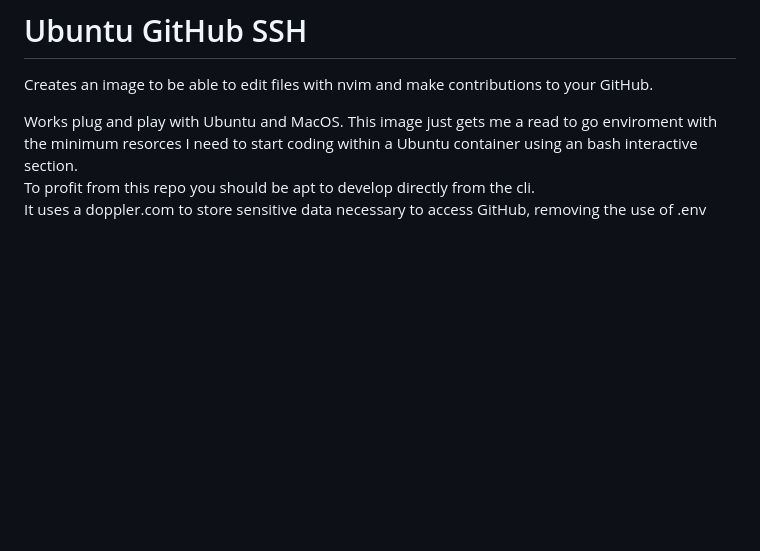
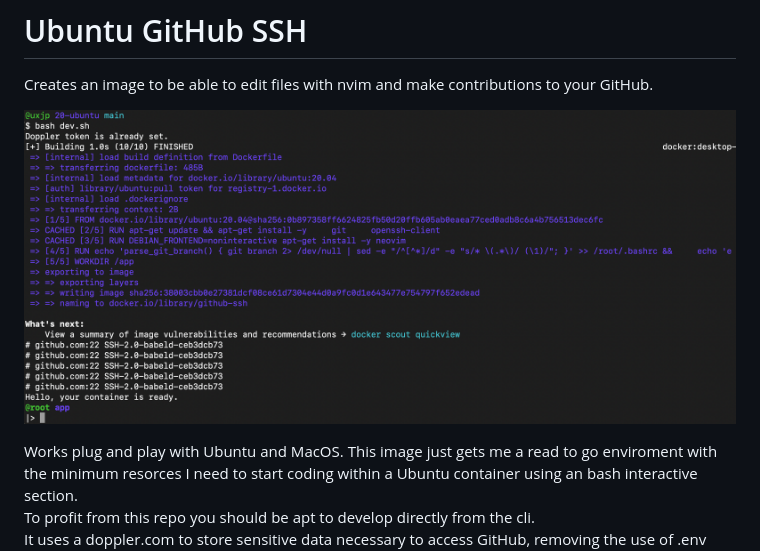
Before and after one commit to uxjp/ready_envs, a Markdown page: 20-ubuntu/README.md, the part around the change. GitHub-like rendering; pictures changed too: 20-ubuntu/images/dev-sh.png (added); blank space fills up the shorter version.

Commit message:
docs(20-ubuntu): add screenshot of dev.sh execution output
- Added a new image `dev-sh.png` to the `images` directory.
- Updated `README.md` to include the screenshot of the `dev.sh` script output.

```diff
--- a/20-ubuntu/README.md
+++ b/20-ubuntu/README.md
@@ -1,5 +1,7 @@
 # Ubuntu GitHub SSH
 Creates an image to be able to edit files with nvim and make contributions to your GitHub.
+
+![dev.sh exec output](images/dev-sh.png)
 
 Works plug and play with Ubuntu and MacOS.
 This image just gets me a read to go enviroment with the minimum resorces I need to start coding within a Ubuntu container using an bash interactive section.
```
